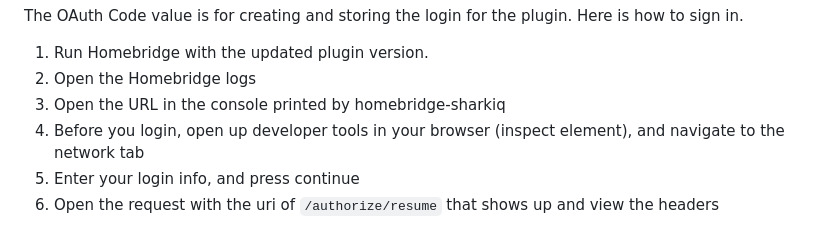
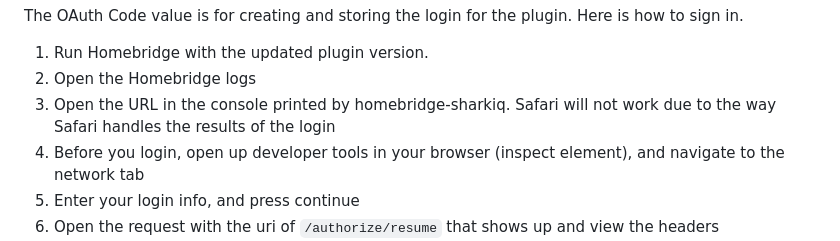
Before and after one commit to Bubba8291/homebridge-sharkiq, a Markdown page: README.md, the part around the change. Drawn GitHub-style.

Commit message:
Added note that Safari will not work for login

```diff
--- a/README.md
+++ b/README.md
@@ -48,7 +48,7 @@ Configure Homebridge. The config file for SharkIQ should include:
 The OAuth Code value is for creating and storing the login for the plugin. Here is how to sign in.
 1. Run Homebridge with the updated plugin version.
 2. Open the Homebridge logs
-3. Open the URL in the console printed by homebridge-sharkiq
+3. Open the URL in the console printed by homebridge-sharkiq. Safari will not work due to the way Safari handles the results of the login
 4. Before you login, open up developer tools in your browser (inspect element), and navigate to the network tab
 5. Enter your login info, and press continue
 6. Open the request with the uri of `/authorize/resume` that shows up and view the headers
```
